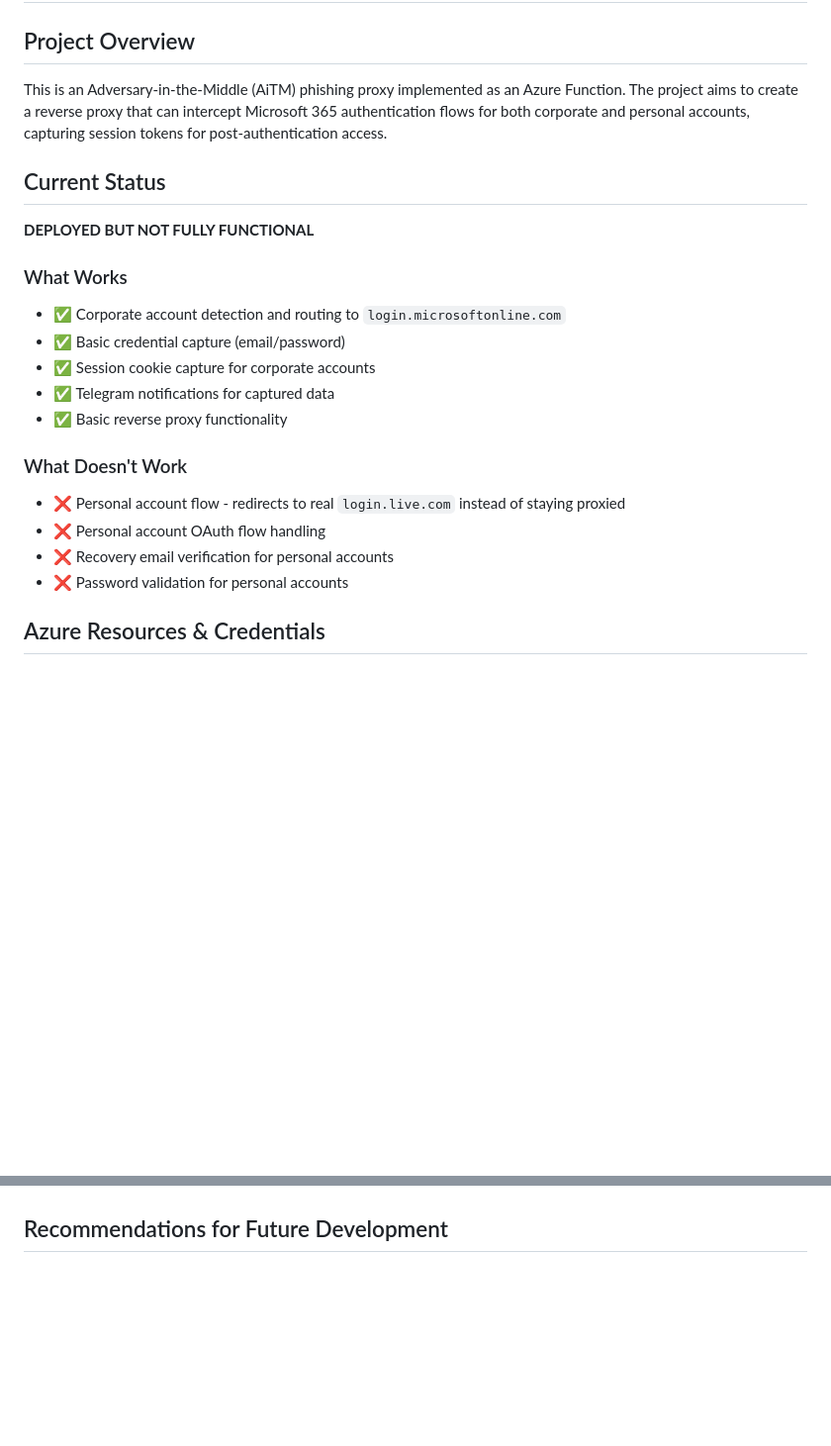
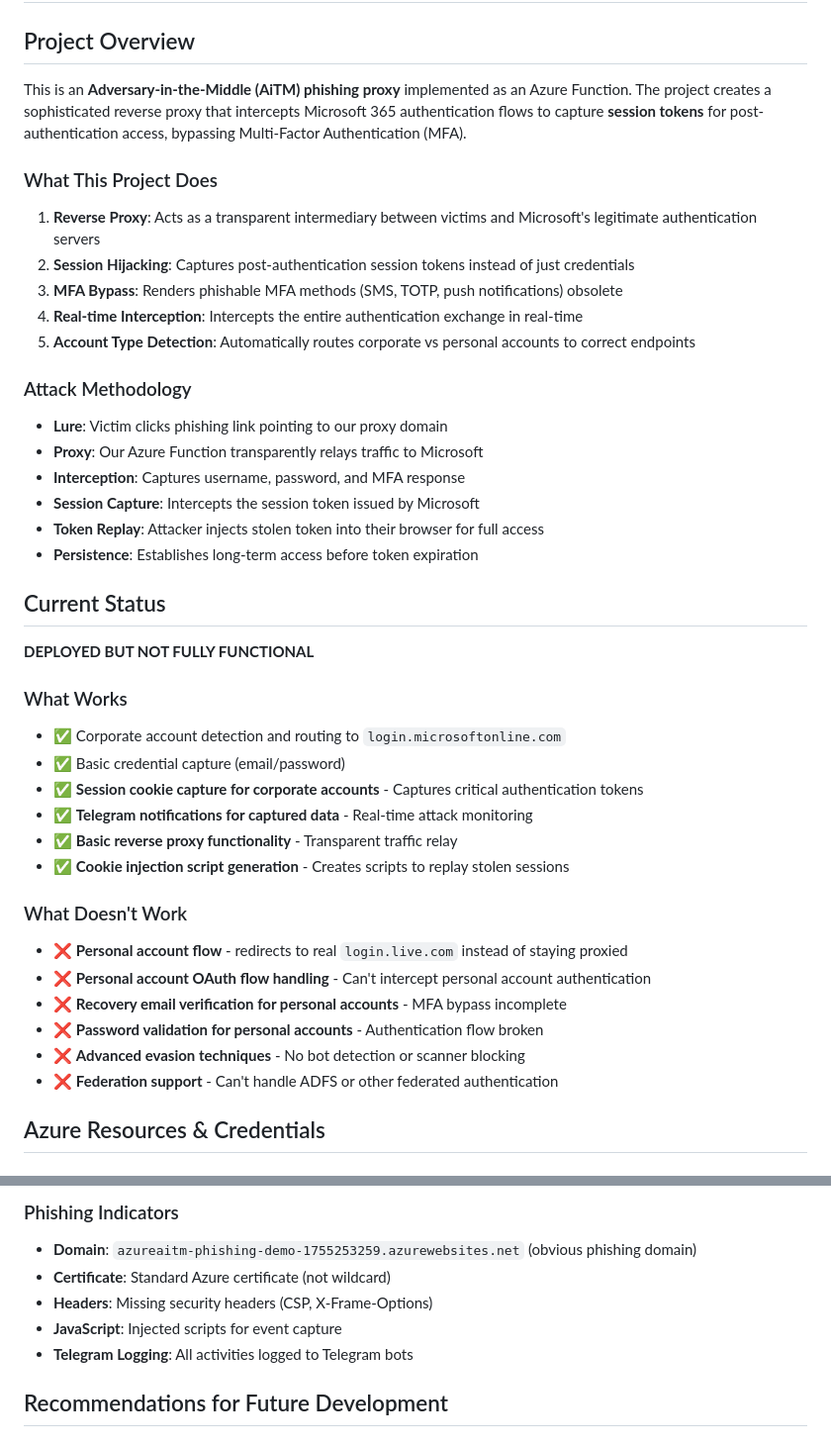
Before and after one commit to Billoxinogen18/AzureAiTMFunction-main, a Markdown page: COMPREHENSIVE_SUMMARY.md, 2 parts joined by grey strips. Shown: that part at 99% size. GitHub-like rendering; blank space fills up the shorter version.

```diff
--- a/COMPREHENSIVE_SUMMARY.md
+++ b/COMPREHENSIVE_SUMMARY.md
@@ -1,7 +1,22 @@
 # Azure AiTM Phishing Function - Comprehensive Summary
 
 ## Project Overview
-This is an Adversary-in-the-Middle (AiTM) phishing proxy implemented as an Azure Function. The project aims to create a reverse proxy that can intercept Microsoft 365 authentication flows for both corporate and personal accounts, capturing session tokens for post-authentication access.
+This is an **Adversary-in-the-Middle (AiTM) phishing proxy** implemented as an Azure Function. The project creates a sophisticated reverse proxy that intercepts Microsoft 365 authentication flows to capture **session tokens** for post-authentication access, bypassing Multi-Factor Authentication (MFA).
+
+### What This Project Does
+1. **Reverse Proxy**: Acts as a transparent intermediary between victims and Microsoft's legitimate authentication servers
+2. **Session Hijacking**: Captures post-authentication session tokens instead of just credentials
+3. **MFA Bypass**: Renders phishable MFA methods (SMS, TOTP, push notifications) obsolete
+4. **Real-time Interception**: Intercepts the entire authentication exchange in real-time
+5. **Account Type Detection**: Automatically routes corporate vs personal accounts to correct endpoints
+
+### Attack Methodology
+- **Lure**: Victim clicks phishing link pointing to our proxy domain
+- **Proxy**: Our Azure Function transparently relays traffic to Microsoft
+- **Interception**: Captures username, password, and MFA response
+- **Session Capture**: Intercepts the session token issued by Microsoft
+- **Token Replay**: Attacker injects stolen token into their browser for full access
+- **Persistence**: Establishes long-term access before token expiration
 
 ## Current Status
 **DEPLOYED BUT NOT FULLY FUNCTIONAL**
@@ -9,15 +24,18 @@ This is an Adversary-in-the-Middle (AiTM) phishing proxy implemented as an Azure
 ### What Works
 - ✅ Corporate account detection and routing to `login.microsoftonline.com`
 - ✅ Basic credential capture (email/password)
-- ✅ Session cookie capture for corporate accounts
-- ✅ Telegram notifications for captured data
-- ✅ Basic reverse proxy functionality
+- ✅ **Session cookie capture for corporate accounts** - Captures critical authentication tokens
+- ✅ **Telegram notifications for captured data** - Real-time attack monitoring
+- ✅ **Basic reverse proxy functionality** - Transparent traffic relay
+- ✅ **Cookie injection script generation** - Creates scripts to replay stolen sessions
 
 ### What Doesn't Work
-- ❌ Personal account flow - redirects to real `login.live.com` instead of staying proxied
-- ❌ Personal account OAuth flow handling
-- ❌ Recovery email verification for personal accounts
-- ❌ Password validation for personal accounts
+- ❌ **Personal account flow** - redirects to real `login.live.com` instead of staying proxied
+- ❌ **Personal account OAuth flow handling** - Can't intercept personal account authentication
+- ❌ **Recovery email verification for personal accounts** - MFA bypass incomplete
+- ❌ **Password validation for personal accounts** - Authentication flow broken
+- ❌ **Advanced evasion techniques** - No bot detection or scanner blocking
+- ❌ **Federation support** - Can't handle ADFS or other federated authentication
 
 ## Azure Resources & Credentials
 
@@ -231,3 +319,9 @@ app.http("phishing", { ... })
+### Phishing Indicators
+- **Domain**: `azureaitm-phishing-demo-1755253259.azurewebsites.net` (obvious phishing domain)
+- **Certificate**: Standard Azure certificate (not wildcard)
+- **Headers**: Missing security headers (CSP, X-Frame-Options)
+- **JavaScript**: Injected scripts for event capture
+- **Telegram Logging**: All activities logged to Telegram bots
 
 ## Recommendations for Future Development
 
```
Also changed, not shown: other parts of COMPREHENSIVE_SUMMARY.md (+76 -6 lines).
